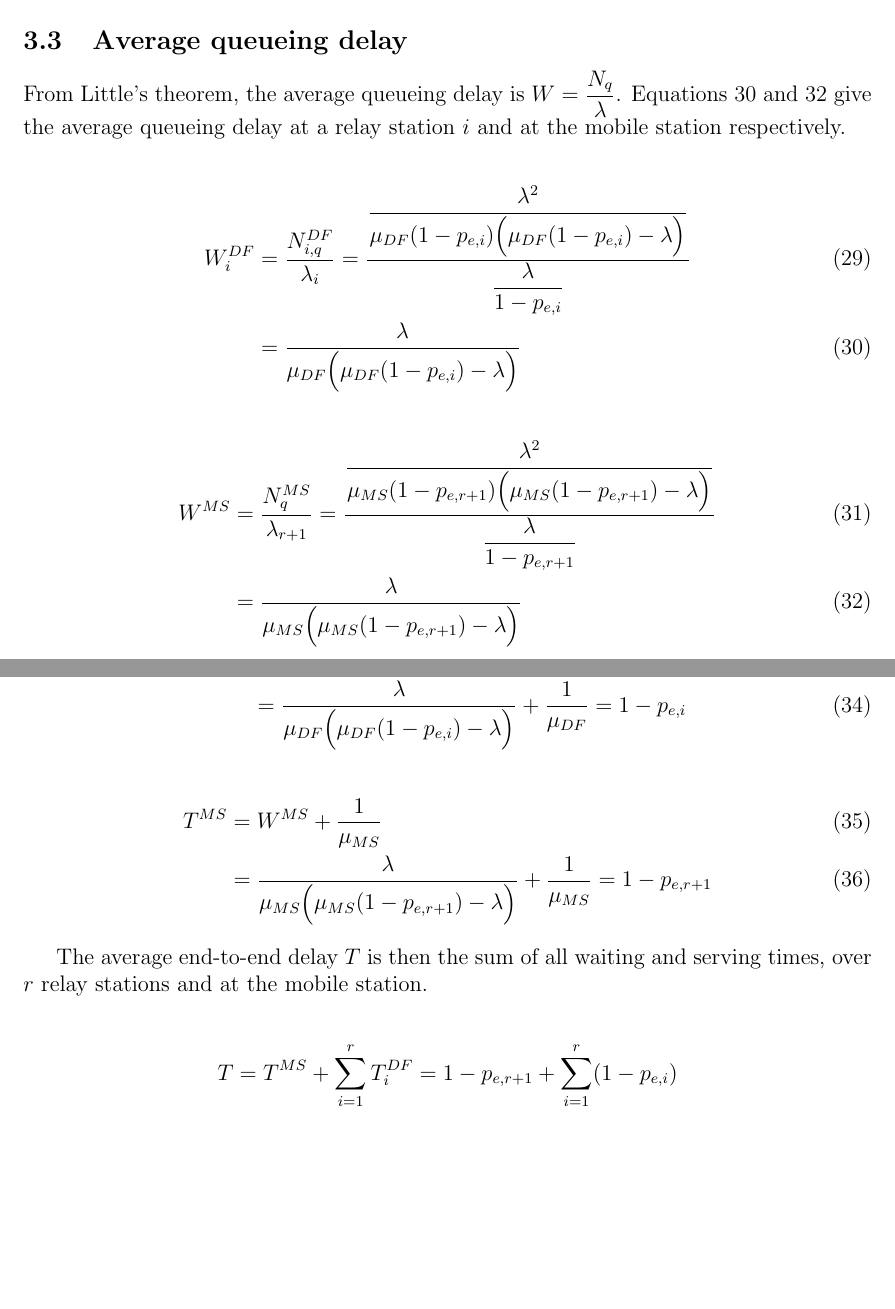
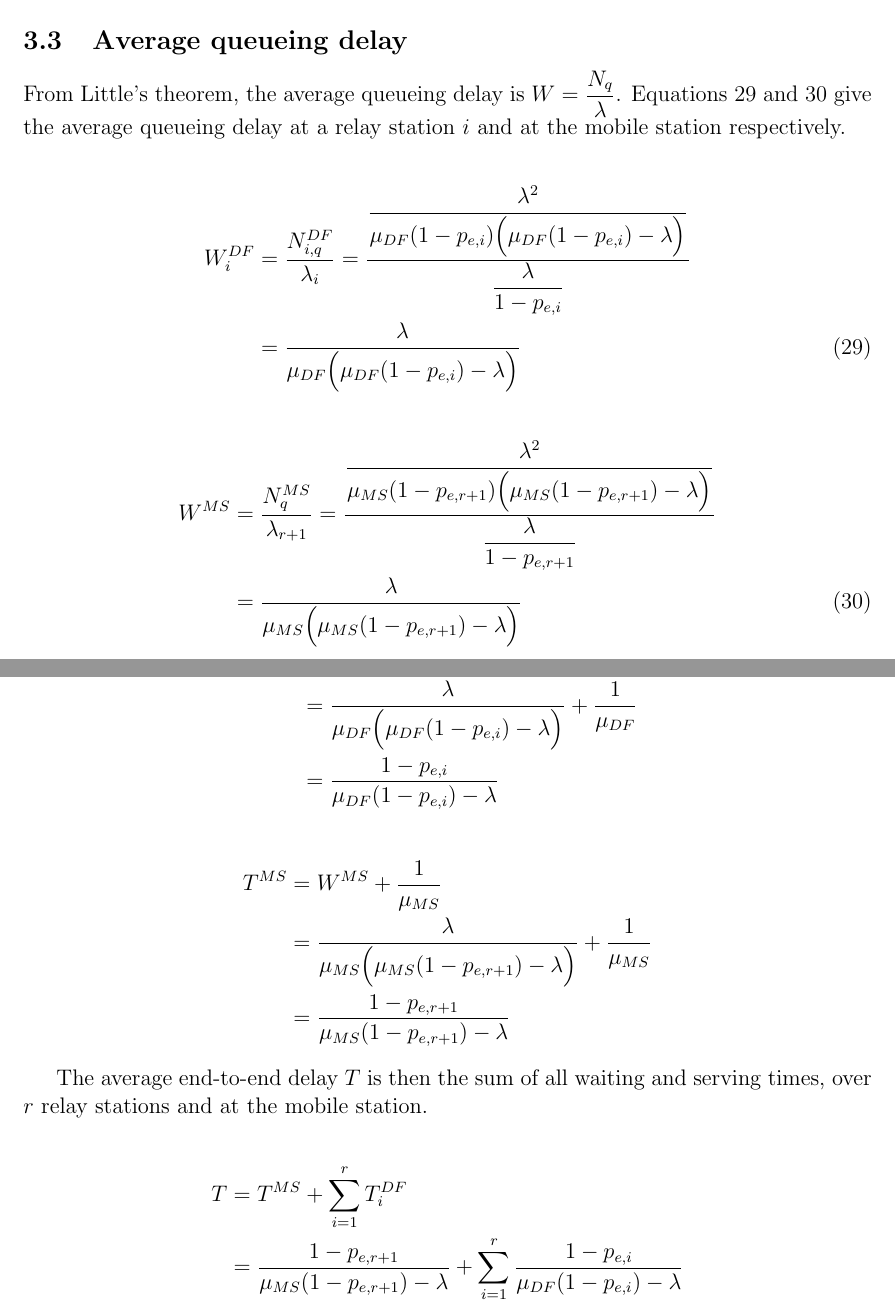
Before and after one commit to KTH-assignments/VT16_P3-EP2200-project-report, a LaTeX document (main.tex, which reads sections/03.df_hbh.tex): two parts of pages 7 and 8 of 8 before the commit and two parts of pages 7 and 8 of 9 after it, joined at a grey line, cut so that both start at the same text, the shorter picture padded with empty space. Compiled offline with LaTeX, dvips and Ghostscript.

Commit message:
Corrects previous average delay times

```diff
--- a/sections/03.df_hbh.tex
+++ b/sections/03.df_hbh.tex
@@ -98,14 +98,14 @@ relay station $i$ and at the mobile station respectively.
 
 \begin{align}
   W_i^{DF} &= \dfrac{N_{i,q}^{DF}}{\lambda_i} =
-    \dfrac{\dfrac{\lambda^2}{\mu_{DF}(1 - p_{e,i})\Big(\mu_{DF}(1 - p_{e,i}) - \lambda\Big)}} {\dfrac{\lambda}{1-p_{e,i}}} \\
+    \dfrac{\dfrac{\lambda^2}{\mu_{DF}(1 - p_{e,i})\Big(\mu_{DF}(1 - p_{e,i}) - \lambda\Big)}} {\dfrac{\lambda}{1-p_{e,i}}} \nonumber \\
          ~ &= \dfrac{\lambda}{\mu_{DF}\Big(\mu_{DF}(1 - p_{e,i})- \lambda\Big)}
   \label{eq:03_8}
 \end{align}
 
 \begin{align}
   W^{MS} &= \dfrac{N_q^{MS}}{\lambda_{r+1}} =
-    \dfrac{\dfrac{\lambda^2}{\mu_{MS}(1 - p_{e,r+1})\Big(\mu_{MS}(1 - p_{e,r+1}) - \lambda\Big)}}{\dfrac{\lambda}{1-p_{e,r+1}}} \\
+    \dfrac{\dfrac{\lambda^2}{\mu_{MS}(1 - p_{e,r+1})\Big(\mu_{MS}(1 - p_{e,r+1}) - \lambda\Big)}}{\dfrac{\lambda}{1-p_{e,r+1}}} \nonumber \\
        ~ &= \dfrac{\lambda}{\mu_{MS}\Big(\mu_{MS}(1 - p_{e,r+1})- \lambda\Big)}
   \label{eq:03_9}
 \end{align}
@@ -121,18 +121,19 @@ sum of the waiting time and the service time at that station:
   T_i^{DF} &= W_i^{DF} + \dfrac{1}{\mu_{DF}} \\
-         ~ &= \dfrac{\lambda}{\mu_{DF}\Big(\mu_{DF}(1 - p_{e,i})- \lambda\Big)} + \dfrac{1}{\mu_{DF}} = 1 - p_{e,i}
-  \label{eq:03_10}
-\end{align}
+         ~ &= \dfrac{\lambda}{\mu_{DF}\Big(\mu_{DF}(1 - p_{e,i})- \lambda\Big)} + \dfrac{1}{\mu_{DF}} \\
+         ~ &= \dfrac{1-p_{e,i}}{\mu_{DF} (1 - p_{e,i}) - \lambda}
+\end{align*}
 
-\begin{align}
+\begin{align*}
   T^{MS} &= W^{MS} + \dfrac{1}{\mu_{MS}} \\
-       ~ &= \dfrac{\lambda}{\mu_{MS}\Big(\mu_{MS}(1 - p_{e,r+1})- \lambda\Big)} + \dfrac{1}{\mu_{MS}} = 1 - p_{e,r+1}
-  \label{eq:03_11}
-\end{align}
+       ~ &= \dfrac{\lambda}{\mu_{MS}\Big(\mu_{MS}(1 - p_{e,r+1})- \lambda\Big)} + \dfrac{1}{\mu_{MS}} \\
+       ~ &= \dfrac{1 - p_{e,r+1}}{\mu_{MS}(1 - p_{e,r+1}) - \lambda}
+\end{align*}
 
 
 The average end-to-end delay $T$ is then the sum of all waiting and serving times,
 over $r$ relay stations and at the mobile station.
 
 \begin{align*}
-  T &= T^{MS} + \sum\limits_{i=1}^r T_i^{DF} = 1 - p_{e,r+1} + \sum\limits_{i=1}^r (1 - p_{e,i})
+  T &= T^{MS} + \sum\limits_{i=1}^r T_i^{DF} \\
+  ~ &= \dfrac{1 - p_{e,r+1}}{\mu_{MS}(1 - p_{e,r+1}) - \lambda} + \sum\limits_{i=1}^r \dfrac{1-p_{e,i}}{\mu_{DF} (1 - p_{e,i}) - \lambda}
 \end{align*}
```
Also changed, not shown: main.tex (+1 -0 lines), main.pdf, sections/03.df_hbh.tex (2 more changed lines), 1 other file.
